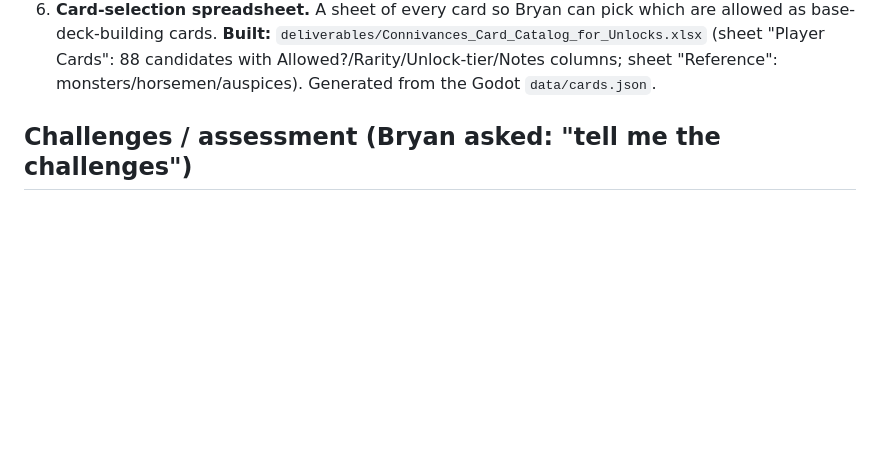
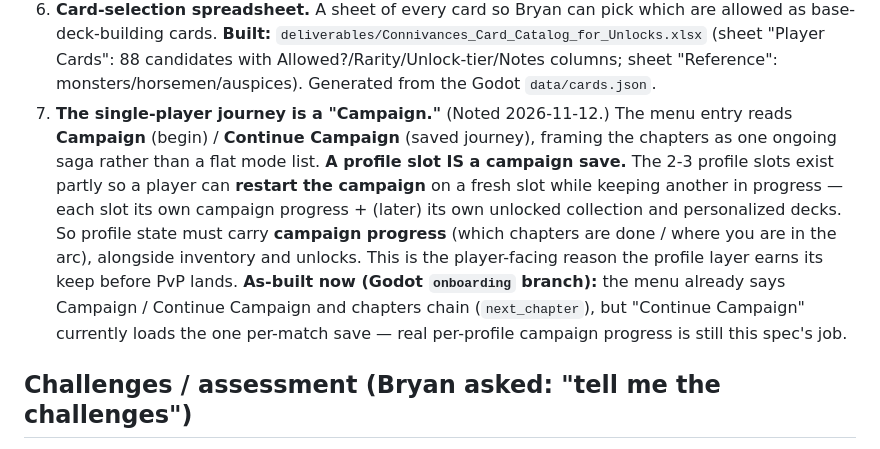
Before and after one commit to bryanlangford-commits/connivances-simulator, a Markdown page: docs/design/PROFILES_INVENTORY_UNLOCKS.md, the part around the change. GitHub-like rendering; blank space fills up the shorter version.

Commit message:
Profiles spec: frame the journey as a Campaign; a profile slot is a campaign save
Capture Bryan's 2026-11-12 intent: the single-player journey is a "Campaign"
(menu now reads Campaign / Continue Campaign), and the 2-3 profile slots
double as campaign saves so a player can restart the campaign on a fresh
slot. Profile state must therefore carry campaign progress alongside
inventory/unlocks. Notes what is already as-built on the Godot onboarding
branch vs what this spec still owns.

Co-Authored-By: Claude Opus 4.8 <noreply@anthropic.com>

```diff
--- a/docs/design/PROFILES_INVENTORY_UNLOCKS.md
+++ b/docs/design/PROFILES_INVENTORY_UNLOCKS.md
@@ -29,6 +29,17 @@ not branch the per-match rules. That keeps it aligned with "build general, not m
    allowed as base-deck-building cards. **Built:** `deliverables/Connivances_Card_Catalog_for_Unlocks.xlsx`
    (sheet "Player Cards": 88 candidates with Allowed?/Rarity/Unlock-tier/Notes columns;
    sheet "Reference": monsters/horsemen/auspices). Generated from the Godot `data/cards.json`.
+7. **The single-player journey is a "Campaign."** (Noted 2026-11-12.) The menu entry reads
+   **Campaign** (begin) / **Continue Campaign** (saved journey), framing the chapters as one
+   ongoing saga rather than a flat mode list. **A profile slot IS a campaign save.** The 2-3
+   profile slots exist partly so a player can **restart the campaign** on a fresh slot while
+   keeping another in progress — each slot its own campaign progress + (later) its own
+   unlocked collection and personalized decks. So profile state must carry **campaign
+   progress** (which chapters are done / where you are in the arc), alongside inventory and
+   unlocks. This is the player-facing reason the profile layer earns its keep before PvP
+   lands. **As-built now (Godot `onboarding` branch):** the menu already says Campaign /
+   Continue Campaign and chapters chain (`next_chapter`), but "Continue Campaign" currently
+   loads the one per-match save — real per-profile campaign progress is still this spec's job.
 
 ## Challenges / assessment (Bryan asked: "tell me the challenges")
 
```
